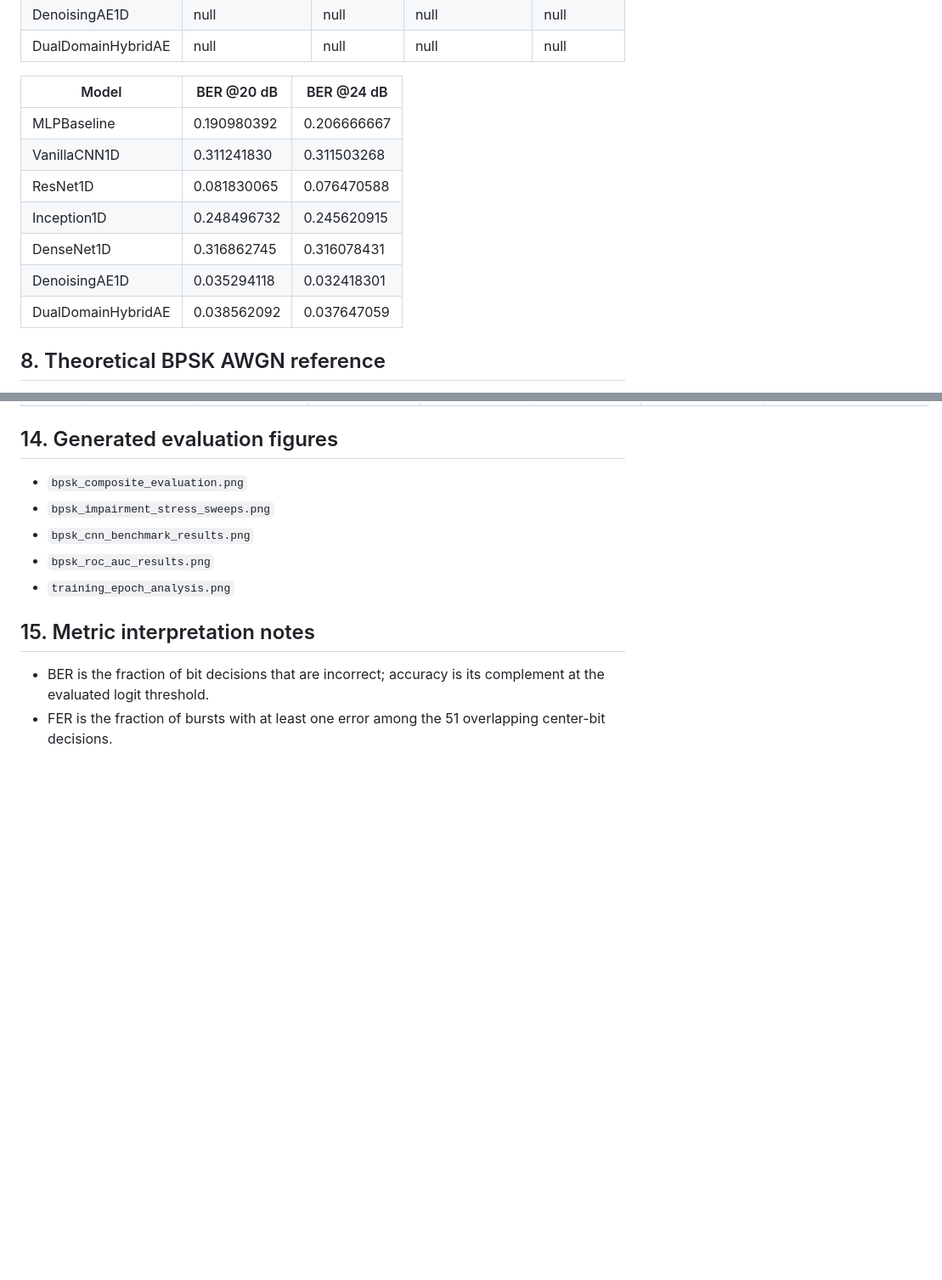
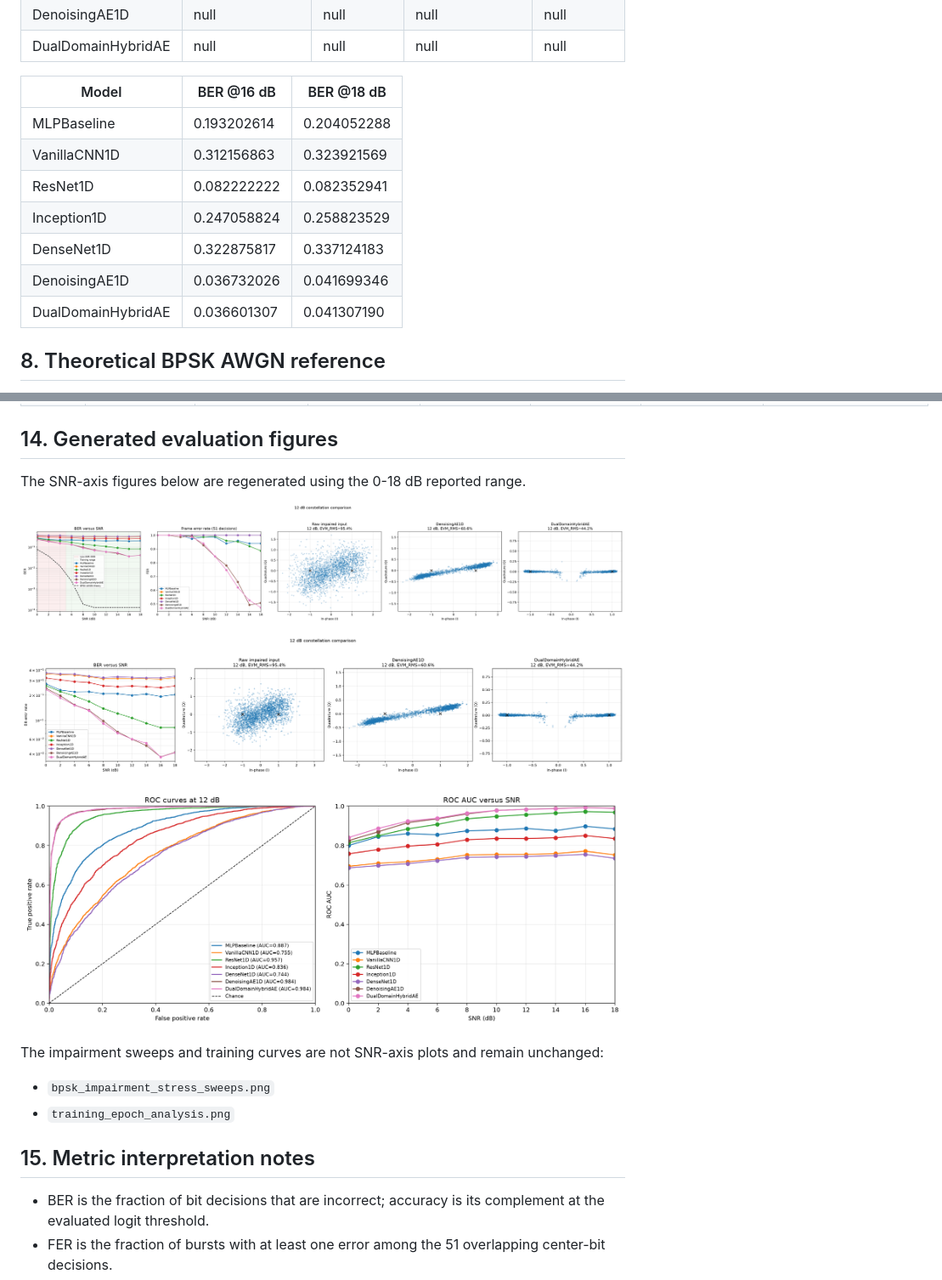
Before and after one commit to SamridhiAhuja2075/MinorProject-MLEqualizer, a Markdown page: results.md, 2 parts joined by grey strips. Shown at 85% size. Rendered like a GitHub page; pictures changed too: bpsk_cnn_benchmark_results.png, bpsk_composite_evaluation.png, bpsk_roc_auc_results.png; blank space fills up the shorter version.

```diff
--- a/results.md
+++ b/results.md
@@ -351,15 +330,15 @@ Each table includes the five points outside the 5-20 dB training SNR interval. T
 | DenoisingAE1D | null | null | null | null |
 | DualDomainHybridAE | null | null | null | null |
 
-| Model | BER @20 dB | BER @24 dB |
+| Model | BER @16 dB | BER @18 dB |
 | --- | --- | --- |
-| MLPBaseline | 0.190980392 | 0.206666667 |
-| VanillaCNN1D | 0.311241830 | 0.311503268 |
-| ResNet1D | 0.081830065 | 0.076470588 |
-| Inception1D | 0.248496732 | 0.245620915 |
-| DenseNet1D | 0.316862745 | 0.316078431 |
-| DenoisingAE1D | 0.035294118 | 0.032418301 |
-| DualDomainHybridAE | 0.038562092 | 0.037647059 |
+| MLPBaseline | 0.193202614 | 0.204052288 |
+| VanillaCNN1D | 0.312156863 | 0.323921569 |
+| ResNet1D | 0.082222222 | 0.082352941 |
+| Inception1D | 0.247058824 | 0.258823529 |
+| DenseNet1D | 0.322875817 | 0.337124183 |
+| DenoisingAE1D | 0.036732026 | 0.041699346 |
+| DualDomainHybridAE | 0.036601307 | 0.041307190 |
 
 ## 8. Theoretical BPSK AWGN reference
 
@@ -577,10 +553,17 @@ All recorded epochs are included. Training loss objectives differ between classi
 
 ## 14. Generated evaluation figures
 
-- `bpsk_composite_evaluation.png`
+The SNR-axis figures below are regenerated using the 0-18 dB reported range.
+
+![Composite BER, FER, and constellation results through 18 dB](bpsk_composite_evaluation.png)
+
+![BER and constellation results through 18 dB](bpsk_cnn_benchmark_results.png)
+
+![ROC and ROC AUC results through 18 dB](bpsk_roc_auc_results.png)
+
+The impairment sweeps and training curves are not SNR-axis plots and remain unchanged:
+
 - `bpsk_impairment_stress_sweeps.png`
-- `bpsk_cnn_benchmark_results.png`
-- `bpsk_roc_auc_results.png`
 - `training_epoch_analysis.png`
 
 ## 15. Metric interpretation notes
```
Also changed, not shown: other parts of results.md (+23 -47 lines), final_comparative_architectural_analysis_of_1d_cnn_and_autoencoder_equalizers.md (added, +264 -0 lines), 1 other file.
